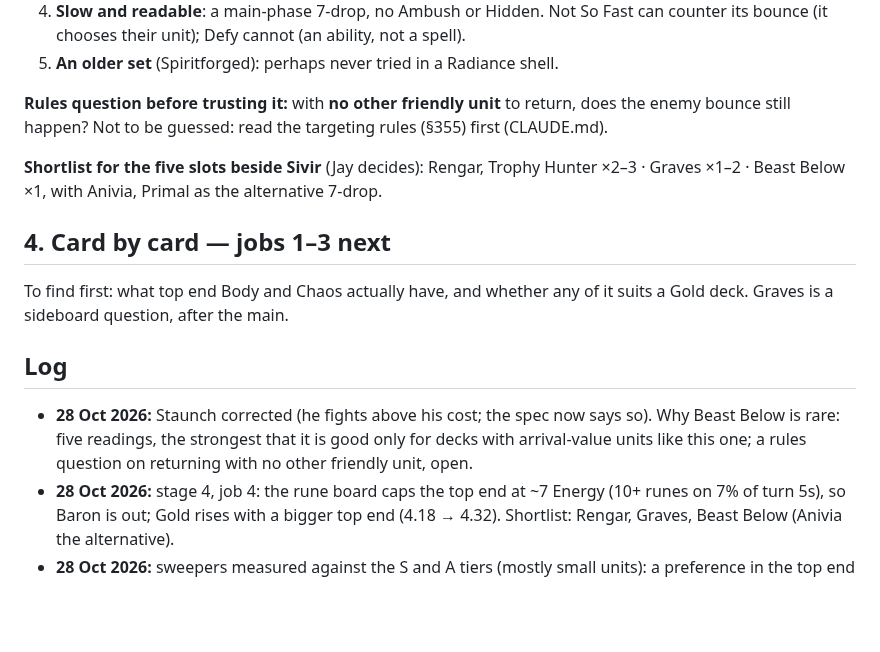
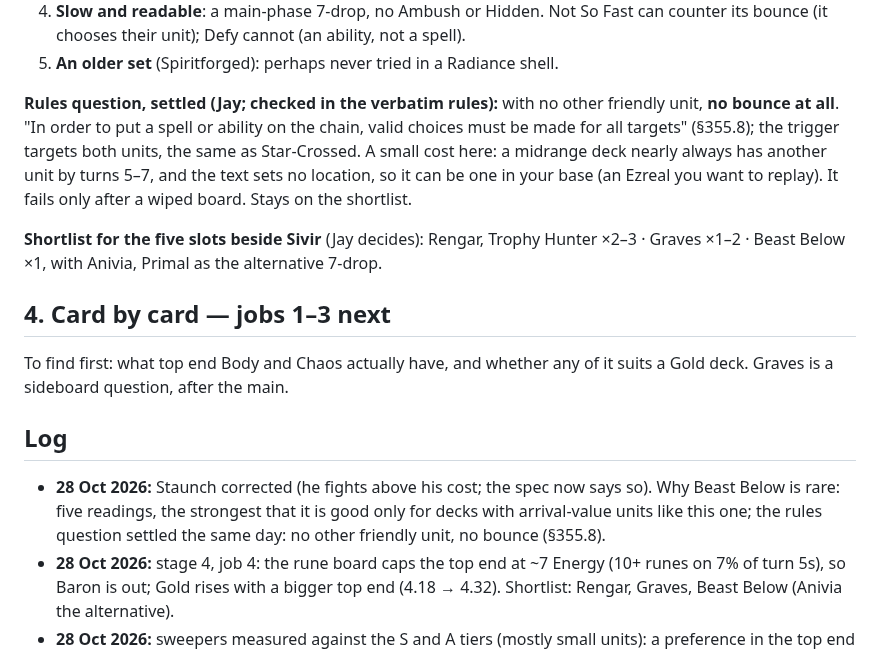
Before and after one commit to Jcegger/rift, a Markdown page: decklab/sivir-v2.md, the part around the change. Drawn GitHub-style; blank space fills up the shorter version.

Commit message:
decklab(v2): Beast Below needs another friendly unit to bounce at all (§355.8)
Co-Authored-By: Claude Opus 5.5 <noreply@anthropic.com>

```diff
--- a/decklab/sivir-v2.md
+++ b/decklab/sivir-v2.md
@@ -193,8 +193,12 @@ there's selection bias.") Claude's readings, reasoned, not tested:
    bounce (it chooses their unit); Defy cannot (an ability, not a spell).
 5. **An older set** (Spiritforged): perhaps never tried in a Radiance shell.
 
-**Rules question before trusting it:** with **no other friendly unit** to return, does the enemy
-bounce still happen? Not to be guessed: read the targeting rules (§355) first (CLAUDE.md).
+**Rules question, settled (Jay; checked in the verbatim rules):** with no other friendly unit, **no
+bounce at all**. "In order to put a spell or ability on the chain, valid choices must be made for all
+targets" (§355.8); the trigger targets both units, the same as Star-Crossed. A small cost here: a
+midrange deck nearly always has another unit by turns 5–7, and the text sets no location, so it can
+be one in your base (an Ezreal you want to replay). It fails only after a wiped board. Stays on the
+shortlist.
 
 **Shortlist for the five slots beside Sivir** (Jay decides): Rengar, Trophy Hunter ×2–3 · Graves ×1–2
 · Beast Below ×1, with Anivia, Primal as the alternative 7-drop.
@@ -208,7 +212,8 @@ deck. Graves is a sideboard question, after the main.
 
 - **28 Oct 2026:** Staunch corrected (he fights above his cost; the spec now says so). Why Beast Below is
   rare: five readings, the strongest that it is good only for decks with arrival-value units like this
-  one; a rules question on returning with no other friendly unit, open.
+  one; the rules question settled the same day: no
+  other friendly unit, no bounce (§355.8).
 - **28 Oct 2026:** stage 4, job 4: the rune board caps the top end at ~7 Energy (10+ runes on 7% of
   turn 5s), so Baron is out; Gold rises with a bigger top end (4.18 → 4.32). Shortlist: Rengar, Graves,
   Beast Below (Anivia the alternative).
```
